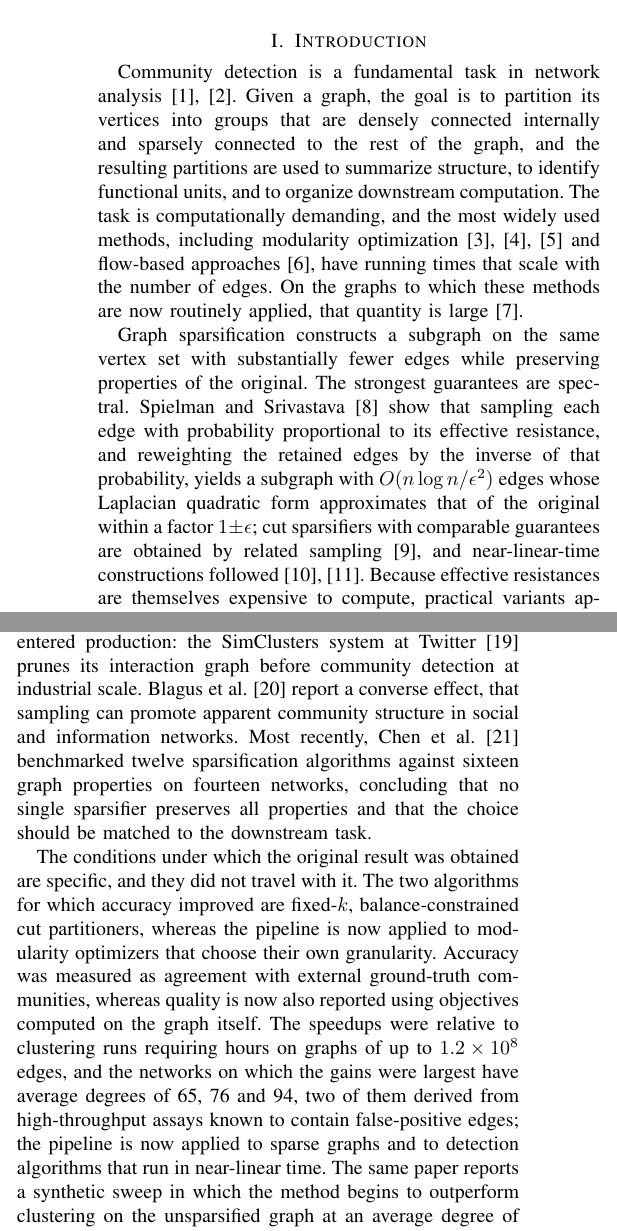
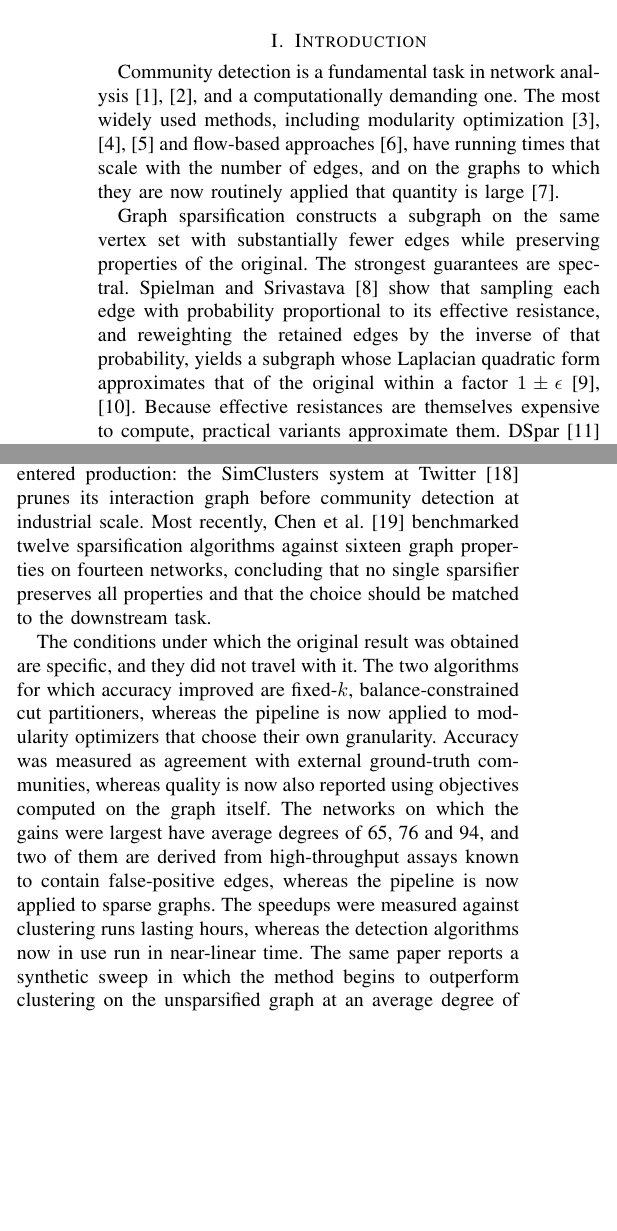
Before and after one commit to mdindoost/community_detection_spectral, a LaTeX paper (Paper_materials/v3/main.tex, which reads Paper_materials/v3/sections/01_introduction.tex): two parts of the columns of page 1 of 5, joined at a grey line, cut so that both start at the same text, the shorter picture padded with empty space. Compiled offline with pdfLaTeX.

Commit message:
Introduction reduction, four passes of the remove-and-check-flow loop. Cut: the definition of community detection and its three-item uses list (a TNSE reader needs neither); the exact edge-count in the Spielman-Srivastava guarantee and the cut-sparsifier/near-linear-time sentence (never used again); Blagus (a converse effect that plays no part in the argument, better placed in related work); the third statement of the two-conditions fact in B6; the re-definition of both sparsifier families in B4 that B1 and B2 had already given; and a doubled closing sentence in B4. The four conditions in the scope paragraph were also unpacked from a semicolon-joined clause into separate statements, each pairing a condition with what violated it. 2100 words to 2000, nothing removed that was load-bearing
Co-Authored-By: Claude Fable 5 <noreply@anthropic.com>
Claude-Session: https://claude.ai/code/session_01L4eABw8HFkPhNvgENirdSD

```diff
--- a/Paper_materials/v3/sections/01_introduction.tex
+++ b/Paper_materials/v3/sections/01_introduction.tex
@@ -12,29 +12,21 @@
 
 % [B1: the practical question]
 Community detection is a fundamental task in network
-analysis~\cite{fortunato2010community, fortunato202220}. Given a graph, the goal
-is to partition its vertices into groups that are densely connected internally
-and sparsely connected to the rest of the graph, and the resulting partitions are
-used to summarize structure, to identify functional units, and to organize
-downstream computation. The task is computationally demanding, and the most
-widely used methods, including modularity
+analysis~\cite{fortunato2010community, fortunato202220}, and a computationally
+demanding one. The most widely used methods, including modularity
 optimization~\cite{newman2004finding, blondel2008fast, traag2019louvain} and
 flow-based approaches~\cite{rosvall2008maps}, have running times that scale with
-the number of edges. On the graphs to
-which these methods are now routinely applied, that quantity is
-large~\cite{leskovec2009community}.
+the number of edges, and on the graphs to which they are now routinely applied
+that quantity is large~\cite{leskovec2009community}.
 
 Graph sparsification constructs a subgraph on the same vertex set with
 substantially fewer edges while preserving properties of the original. The
 strongest guarantees are spectral. Spielman and
 Srivastava~\cite{spielman2008graph} show that sampling each edge with probability
 proportional to its effective resistance, and reweighting the retained edges by
-the inverse of that probability, yields a subgraph with
-$O(n \log n / \epsilon^{2})$ edges whose Laplacian quadratic form approximates
-that of the original within a factor $1 \pm \epsilon$; cut sparsifiers with
-comparable guarantees are obtained by related
-sampling~\cite{benczur2015randomized}, and near-linear-time constructions
-followed~\cite{spielman2004nearly, spielman2014nearly}. Because effective
+the inverse of that probability, yields a subgraph whose Laplacian quadratic form
+approximates that of the original within a factor $1 \pm
+\epsilon$~\cite{benczur2015randomized, spielman2014nearly}. Because effective
 resistances are themselves expensive to compute, practical variants approximate
 them. DSpar~\cite{liu2023dspar} replaces the resistance of an edge $(u,v)$ by
 $1/d_u + 1/d_v$, which bounds it within a factor $2/\alpha$ where $\alpha$ is the
@@ -67,9 +59,7 @@ specifically for community detection, and report that clustering accuracy is
 retained while as little as five percent of the edges are kept. Sparsification
 also entered production: the SimClusters system at
 Twitter~\cite{satuluri2020simclusters} prunes its interaction graph before
-community detection at industrial scale. Blagus et al.~\cite{blagus2015sampling}
-report a converse effect, that sampling can promote apparent community structure
-in social and information networks. Most recently, Chen et
+community detection at industrial scale. Most recently, Chen et
 al.~\cite{chen2024demystifying} benchmarked twelve sparsification algorithms
 against sixteen graph properties on fourteen networks, concluding that no single
 sparsifier preserves all properties and that the choice should be matched to the
@@ -80,15 +70,15 @@ they did not travel with it. The two algorithms for which accuracy improved are
 fixed-$k$, balance-constrained cut partitioners, whereas the pipeline is now
 applied to modularity optimizers that choose their own granularity. Accuracy was
 measured as agreement with external ground-truth communities, whereas quality is
-now also reported using objectives computed on the graph itself. The speedups
-were relative to clustering runs requiring hours on graphs of up to
-$1.2 \times 10^8$ edges, and the networks on which the gains were largest have
-average degrees of 65, 76 and 94, two of them derived from high-throughput assays
-known to contain false-positive edges; the pipeline is now applied to sparse
-graphs and to detection algorithms that run in near-linear time. The same paper
-reports a synthetic sweep in which the method begins to outperform clustering on
-the unsparsified graph at an average degree of approximately 50. To our knowledge,
-no subsequent work examines that threshold.
+now also reported using objectives computed on the graph itself. The networks on
+which the gains were largest have average degrees of 65, 76 and 94, and two of
+them are derived from high-throughput assays known to contain false-positive
+edges, whereas the pipeline is now applied to sparse graphs. The speedups were
+measured against clustering runs lasting hours, whereas the detection algorithms
+now in use run in near-linear time. The same paper reports a synthetic sweep in
+which the method begins to outperform clustering on the unsparsified graph at an
+average degree of approximately 50. To our knowledge, no subsequent work examines
+that threshold.
 
 % [B4: what has to be measured, and the requirements each method class imposes]
 These extensions also change what has to be measured. The question a
```
Also changed, not shown: Paper_materials/v3/main.pdf, Paper_materials/v3/sections/01_introduction.tex (45 more changed lines).
